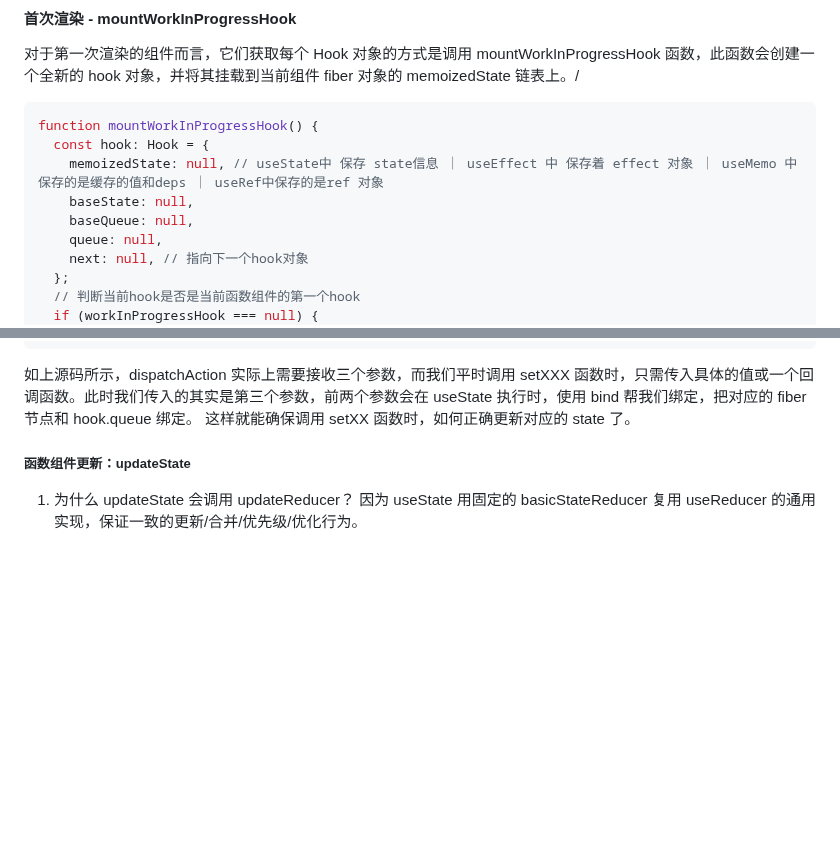
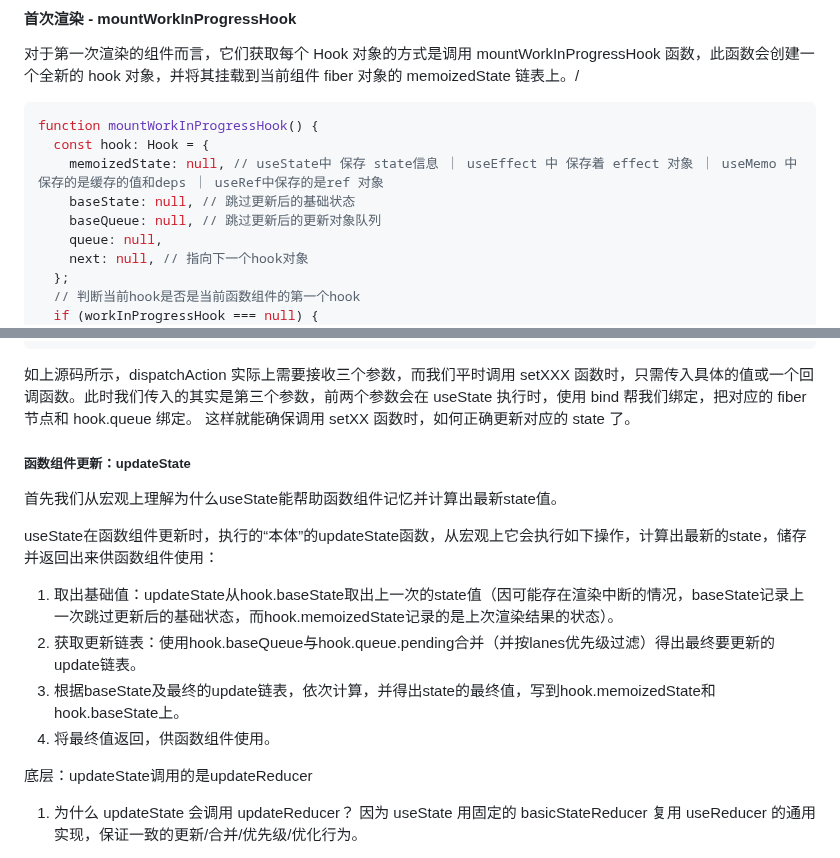
Before and after one commit to lrhhaha/study-notes, a Markdown page: frontend/React/React函数组件与Hooks实现原理.md, 2 parts joined by grey strips. GitHub-like rendering; blank space fills up the shorter version.

Commit message:
编写hook文章

```diff
--- a/frontend/React/React函数组件与Hooks实现原理.md
+++ b/frontend/React/React函数组件与Hooks实现原理.md
@@ -329,8 +329,8 @@ Hooks 的执行流程可以宏观地分为两个阶段：
 function mountWorkInProgressHook() {
   const hook: Hook = {
     memoizedState: null, // useState中 保存 state信息 ｜ useEffect 中 保存着 effect 对象 ｜ useMemo 中 保存的是缓存的值和deps ｜ useRef中保存的是ref 对象
-    baseState: null,
-    baseQueue: null,
+    baseState: null, // 跳过更新后的基础状态
+    baseQueue: null, // 跳过更新后的更新对象队列
     queue: null,
     next: null, // 指向下一个hook对象
   };
@@ -545,6 +545,18 @@ function dispatchAction(
 
 ##### 函数组件更新：updateState
 
+首先我们从宏观上理解为什么useState能帮助函数组件记忆并计算出最新state值。
+
+useState在函数组件更新时，执行的“本体”的updateState函数，从宏观上它会执行如下操作，计算出最新的state，储存并返回出来供函数组件使用：
+1. 取出基础值：updateState从hook.baseState取出上一次的state值（因可能存在渲染中断的情况，baseState记录上一次跳过更新后的基础状态，而hook.memoizedState记录的是上次渲染结果的状态）。
+2. 获取更新链表：使用hook.baseQueue与hook.queue.pending合并（并按lanes优先级过滤）得出最终要更新的update链表。
+3. 根据baseState及最终的update链表，依次计算，并得出state的最终值，写到hook.memoizedState和hook.baseState上。
+3. 将最终值返回，供函数组件使用。
+
+
+
+底层：updateState调用的是updateReducer
+
 1. 为什么 updateState 会调用 updateReducer？
 因为 useState 用固定的 basicStateReducer 复用 useReducer 的通用实现，保证一致的更新/合并/优先级/优化行为。
 
```
